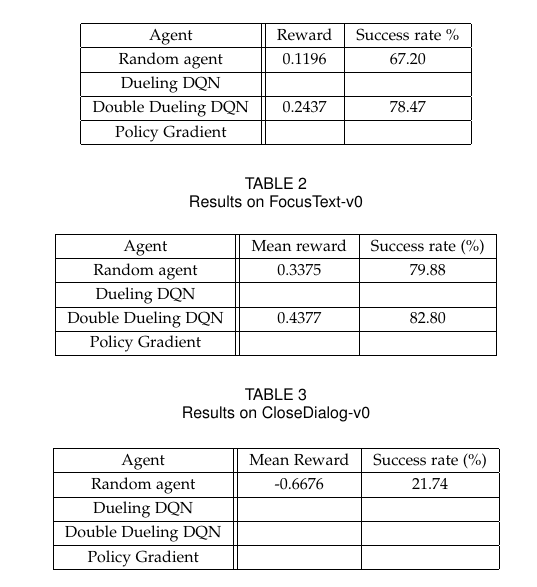
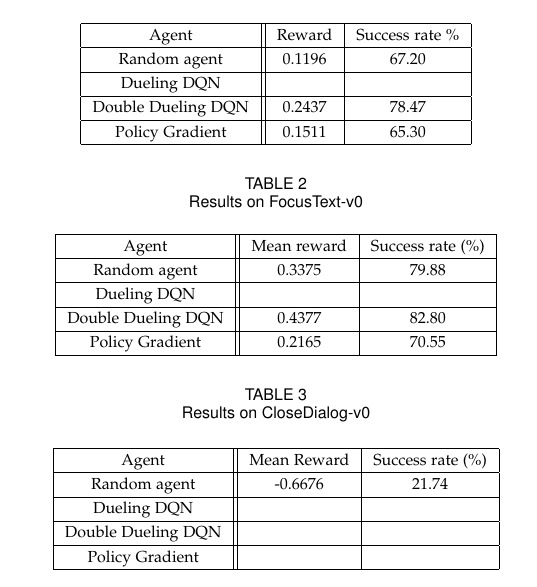
Before and after one commit to arvikachristy/miniworld-ofbits, a LaTeX paper (group-report/report_group5_adv.tex): part of one column of page 7 of 8, cut so that both start at the same text. Compiled offline with pdfLaTeX.

Commit message:
pol grad :police_car:

```diff
--- a/group-report/report_group5_adv.tex
+++ b/group-report/report_group5_adv.tex
@@ -901,7 +901,7 @@ Dueling DQN & &\\
 Double Dueling DQN & 0.2437 & 78.47\\
 
 \hline
-Policy Gradient & &\\
+Policy Gradient & 0.1511 & 65.30\\
 \hline
 \end{tabular}
 \end{table}
@@ -922,7 +922,7 @@ Dueling DQN & &\\
 \hline
 Double Dueling DQN & 0.4377 & 82.80 \\
 \hline
-Policy Gradient &  &\\
+Policy Gradient &  0.2165 & 70.55\\
 \hline
 \end{tabular}
 \end{table}
```
